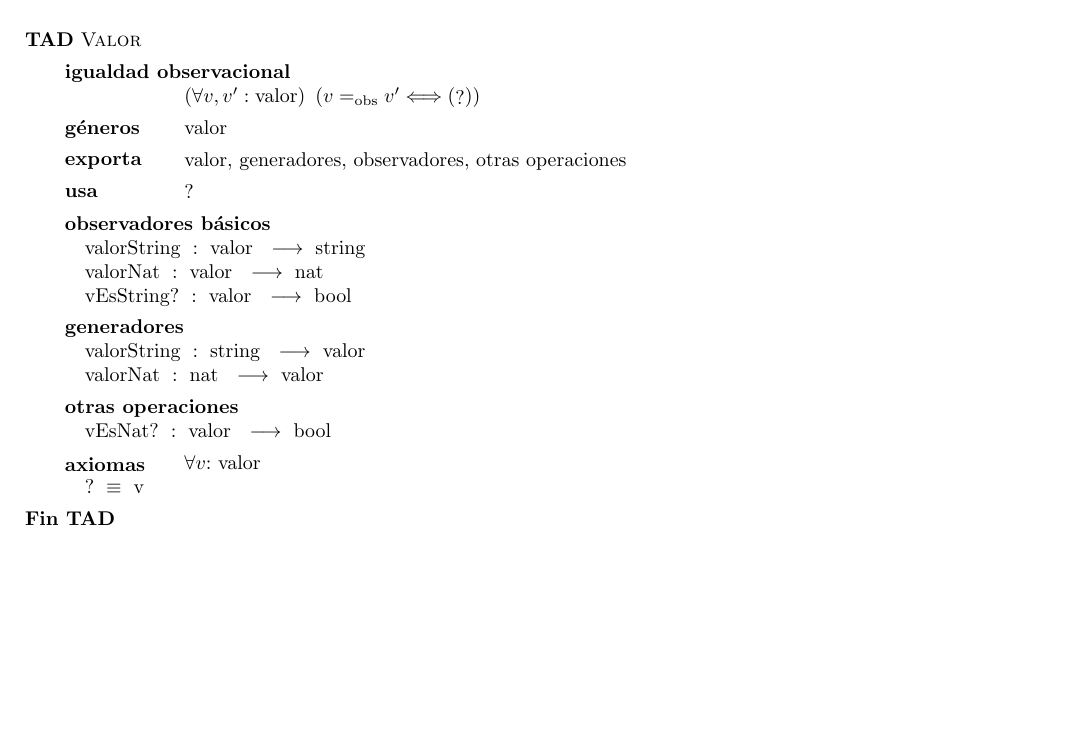
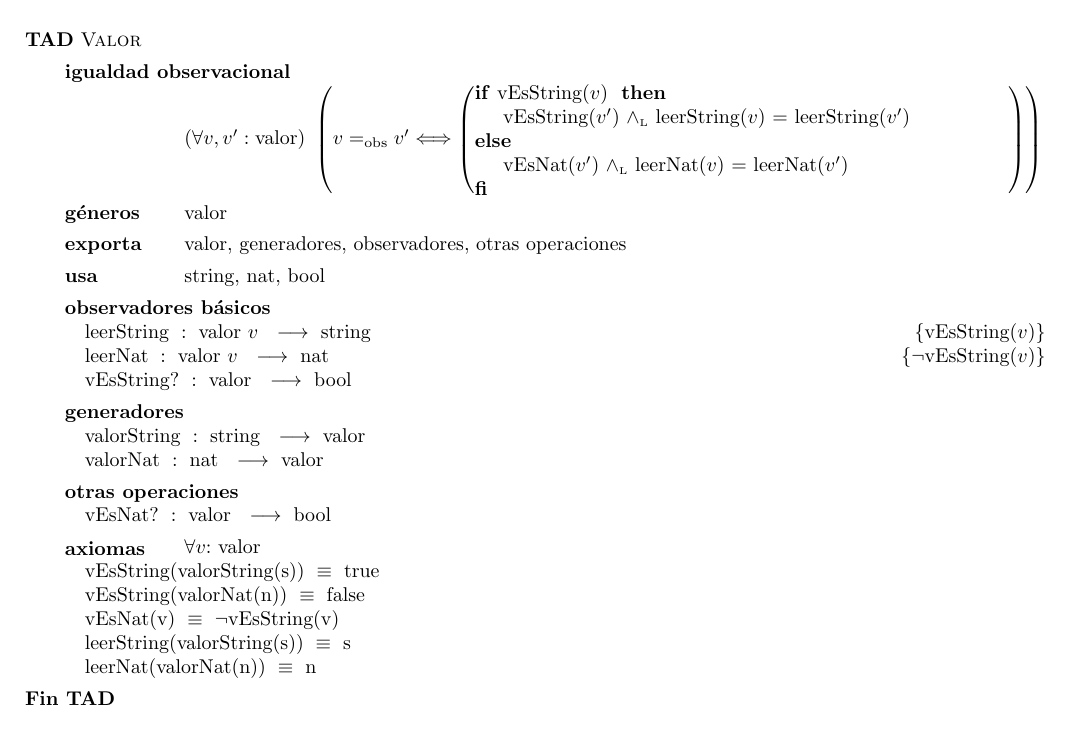
Before and after one commit to ABorgna/algo2, a LaTeX document (tp1/tp1.tex, which reads tp1/tads/valor.tex): part of page 5 of 5, cut so that both start at the same text. Compiled offline with pdfLaTeX.

Commit message:
tad valor

```diff
--- a/tp1/tads/valor.tex
+++ b/tp1/tads/valor.tex
@@ -1,15 +1,22 @@
 \section{TAD \tadNombre{Valor}}
 
 \begin{tad}{\tadNombre{Valor}}
-\tadIgualdadObservacional{v}{v'}{valor}{?}
+\tadIgualdadObservacional{v}{v'}{valor}{%
+    \IF vEsString($v$) THEN%
+        vEsString($v'$) $\yluego$ leerString($v$) = leerString($v'$)%
+    ELSE%
+        vEsNat($v'$) $\yluego$ leerNat($v$) = leerNat($v'$)%
+    FI%
+}
+
 
 \tadGeneros{valor}
 \tadExporta{valor, generadores, observadores, otras operaciones}
-\tadUsa{?}
+\tadUsa{string, nat, bool}
 
 \tadObservadores
-\tadOperacion{valorString}{valor}{string}{}
-\tadOperacion{valorNat}{valor}{nat}{}
+\tadOperacion{leerString}{valor\ $v$}{string}{vEsString($v$)}
+\tadOperacion{leerNat}{valor\ $v$}{nat}{$\neg$vEsString($v$)}
 \tadOperacion{vEsString?}{valor}{bool}{}
 
 \tadGeneradores
@@ -20,6 +27,11 @@
 \tadOperacion{vEsNat?}{valor}{bool}{}
 
 \tadAxiomas[\paratodo{valor}{v}]
-\tadAxioma{?}{v}
+\tadAxioma{vEsString(valorString(s))}{true}
+\tadAxioma{vEsString(valorNat(n))}{false}
+\tadAxioma{vEsNat(v)}{$\neg$vEsString(v)}
+\tadAxioma{leerString(valorString(s))}{s}
+\tadAxioma{leerNat(valorNat(n))}{n}
+
 
 \end{tad}
```
Also changed, not shown: tp1/dudas.txt (added, +14 -0 lines).
